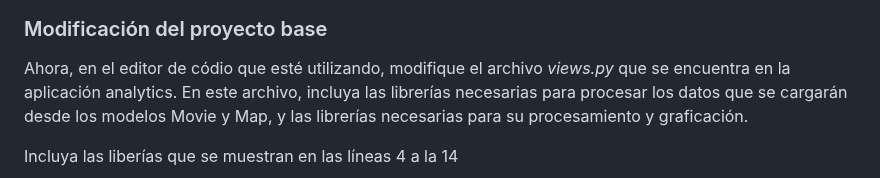
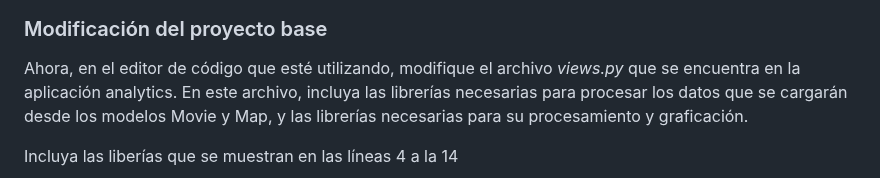
Before and after one commit to yachaverrc/Taller2, a Markdown page: README.md, the part around the change. Drawn GitHub-style.

```diff
--- a/README.md
+++ b/README.md
@@ -112,7 +112,7 @@ Si navega en los modelos existentes (Movie y Map), puede observar que tiene 1 ma
 
 ### Modificación del proyecto base
 
-Ahora, en el editor de códio que esté utilizando, modifique el archivo _views.py_ que se encuentra en la aplicación analytics. En este archivo, incluya las librerías necesarias para procesar los datos que se cargarán desde los modelos Movie y Map, y las librerías necesarias para su procesamiento y graficación.
+Ahora, en el editor de código que esté utilizando, modifique el archivo _views.py_ que se encuentra en la aplicación analytics. En este archivo, incluya las librerías necesarias para procesar los datos que se cargarán desde los modelos Movie y Map, y las librerías necesarias para su procesamiento y graficación.
 
 Incluya las liberías que se muestran en las líneas 4 a la 14
 
```
